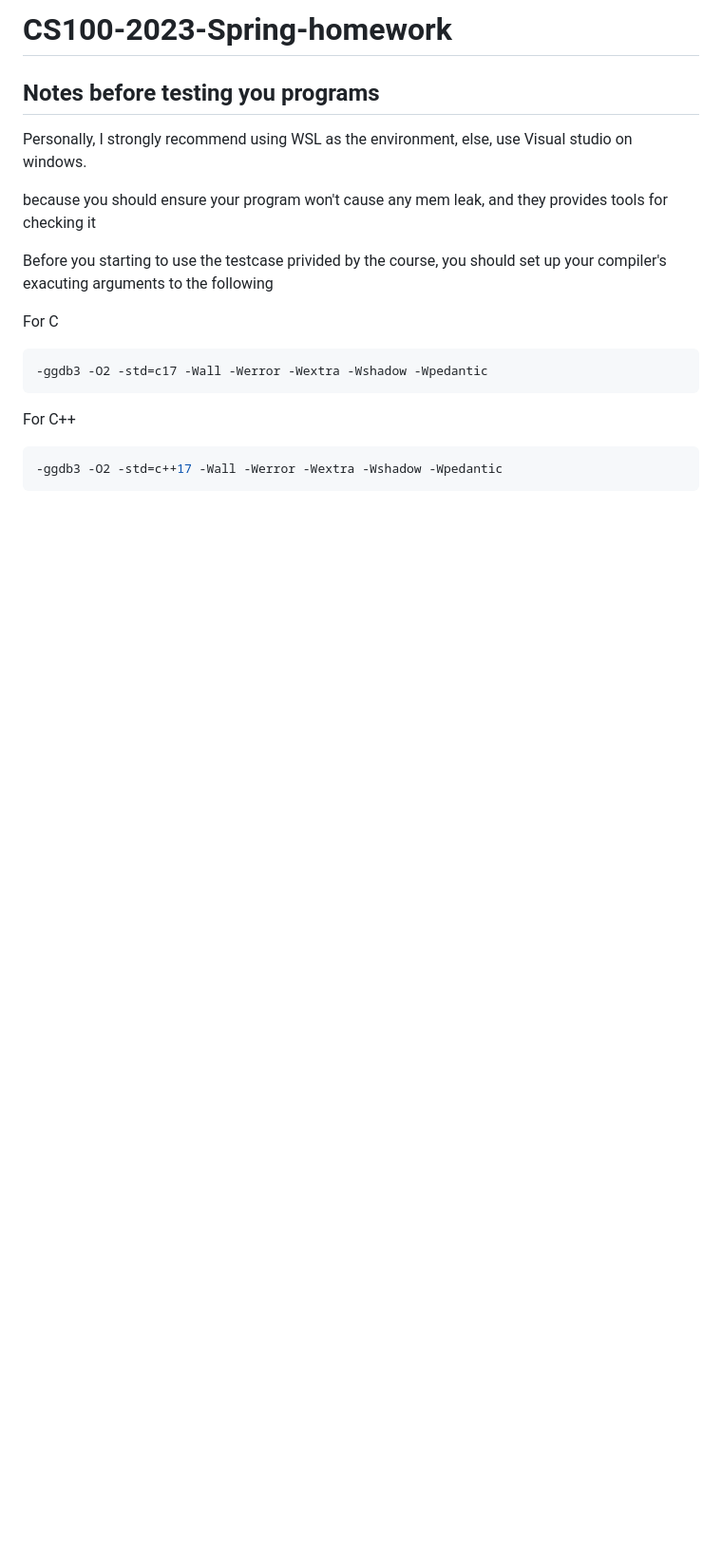
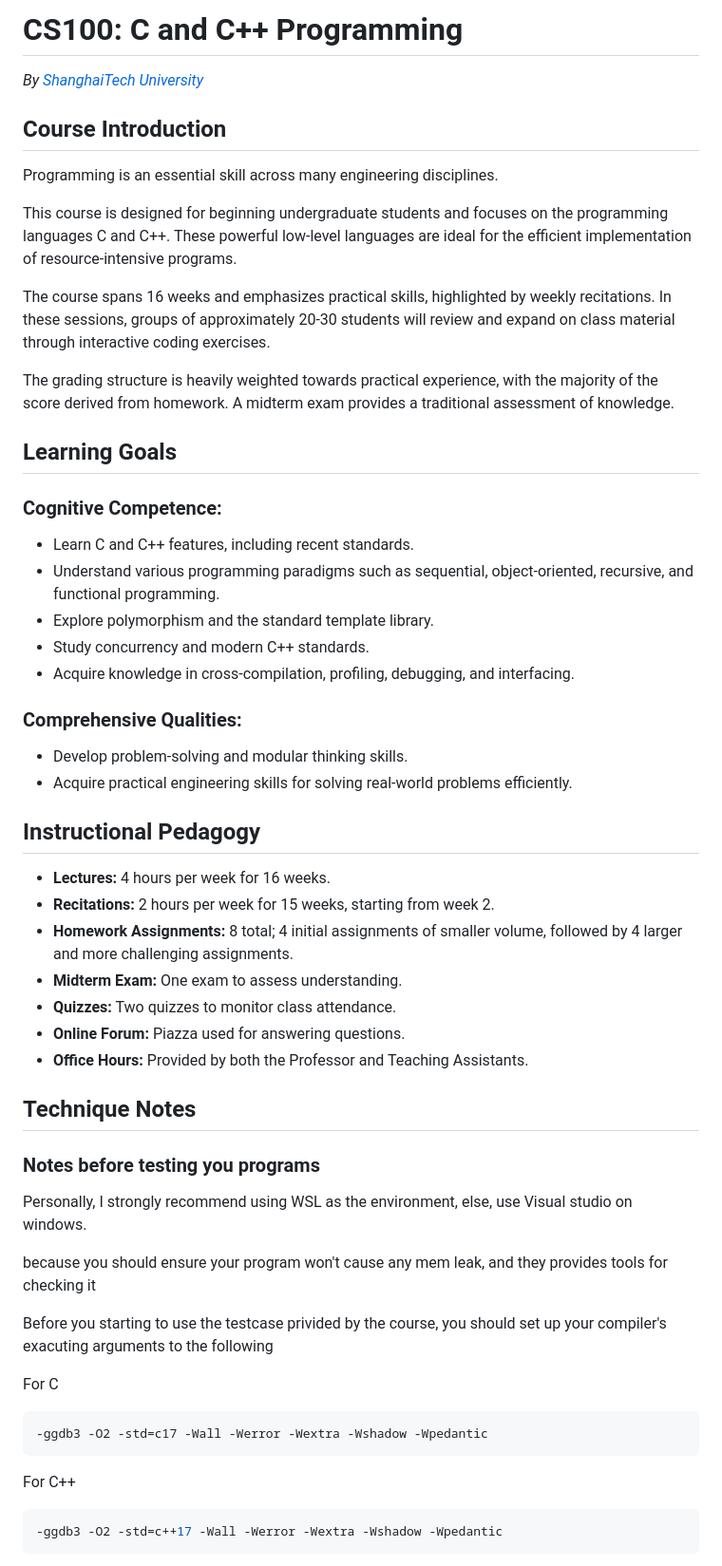
Before and after one commit to zivmax/cs100-2023sp, a Markdown page: README.md, the part around one of its changes. Shown at 95% size. GitHub-like rendering; blank space fills up the shorter version.

Commit message:
Update file structure

```diff
--- a/README.md
+++ b/README.md
@@ -1,6 +1,42 @@
-# CS100-2023-Spring-homework
+# CS100: C and C++ Programming
 
-## Notes before testing you programs
+*By [ShanghaiTech University](https://www.shanghaitech.edu.cn/)*
+## Course Introduction
+Programming is an essential skill across many engineering disciplines.
+
+This course is designed for beginning undergraduate students and focuses on the programming languages C and C++. These powerful low-level languages are ideal for the efficient implementation of resource-intensive programs.
+
+The course spans 16 weeks and emphasizes practical skills, highlighted by weekly recitations.
+In these sessions, groups of approximately 20-30 students will review and expand on class material through interactive coding exercises.
+
+The grading structure is heavily weighted towards practical experience, with the majority of the score derived from homework. A midterm exam provides a traditional assessment of knowledge.
+
+## Learning Goals
+
+### Cognitive Competence:
+- Learn C and C++ features, including recent standards.
+- Understand various programming paradigms such as sequential, object-oriented, recursive, and functional programming.
+- Explore polymorphism and the standard template library.
+- Study concurrency and modern C++ standards.
+- Acquire knowledge in cross-compilation, profiling, debugging, and interfacing.
+
+### Comprehensive Qualities:
+- Develop problem-solving and modular thinking skills.
+- Acquire practical engineering skills for solving real-world problems efficiently.
+
+## Instructional Pedagogy
+- **Lectures:** 4 hours per week for 16 weeks.
+- **Recitations:** 2 hours per week for 15 weeks, starting from week 2.
+- **Homework Assignments:** 8 total; 4 initial assignments of smaller volume, followed by 4 larger and more challenging assignments.
+- **Midterm Exam:** One exam to assess understanding.
+- **Quizzes:** Two quizzes to monitor class attendance.
+- **Online Forum:** Piazza used for answering questions.
+- **Office Hours:** Provided by both the Professor and Teaching Assistants.
+
+
+## Technique Notes
+
+### Notes before testing you programs
 
 Personally, I strongly recommend using WSL as the environment, else, use Visual studio on windows.
 
```
Also changed, not shown: other parts of README.md (+6 -6 lines).
